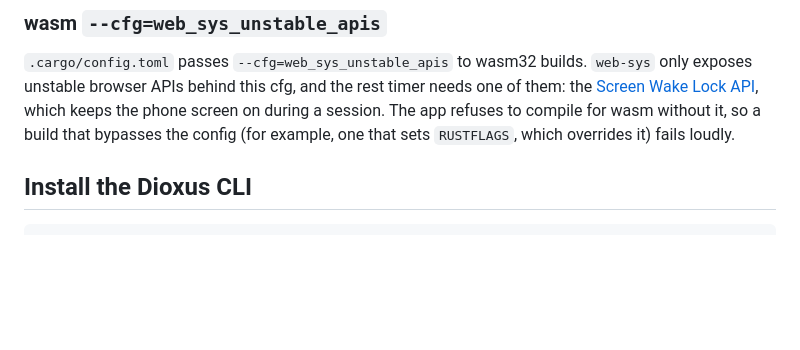
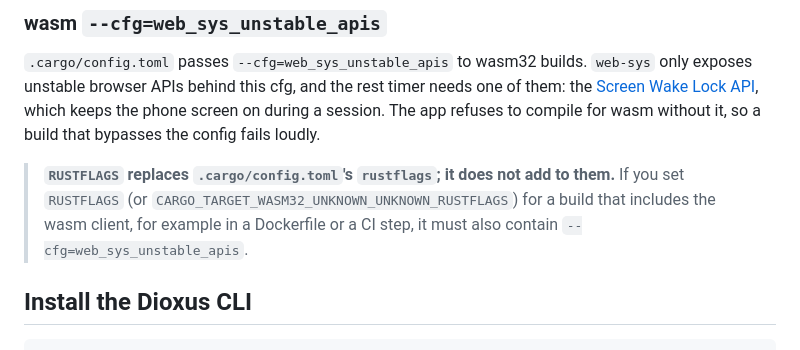
Before and after one commit to fe2o3-labs/Iron-Oxide, a Markdown page: README.md, the part around the change. Drawn GitHub-style; blank space fills up the shorter version.

Commit message:
README: RUSTFLAGS overrides .cargo/config.toml, so it must include web_sys_unstable_apis

```diff
--- a/README.md
+++ b/README.md
@@ -42,7 +42,12 @@ the pinned toolchain and the wasm target on first use.
 unstable browser APIs behind this cfg, and the rest timer needs one of them: the
 [Screen Wake Lock API](https://developer.mozilla.org/docs/Web/API/Screen_Wake_Lock_API), which keeps
 the phone screen on during a session. The app refuses to compile for wasm without it, so a build
-that bypasses the config (for example, one that sets `RUSTFLAGS`, which overrides it) fails loudly.
+that bypasses the config fails loudly.
+
+> **`RUSTFLAGS` replaces `.cargo/config.toml`'s `rustflags`; it does not add to them.** If you set
+> `RUSTFLAGS` (or `CARGO_TARGET_WASM32_UNKNOWN_UNKNOWN_RUSTFLAGS`) for a build that includes the
+> wasm client, for example in a Dockerfile or a CI step, it must also contain
+> `--cfg=web_sys_unstable_apis`.
 
 ## Install the Dioxus CLI
 
```
